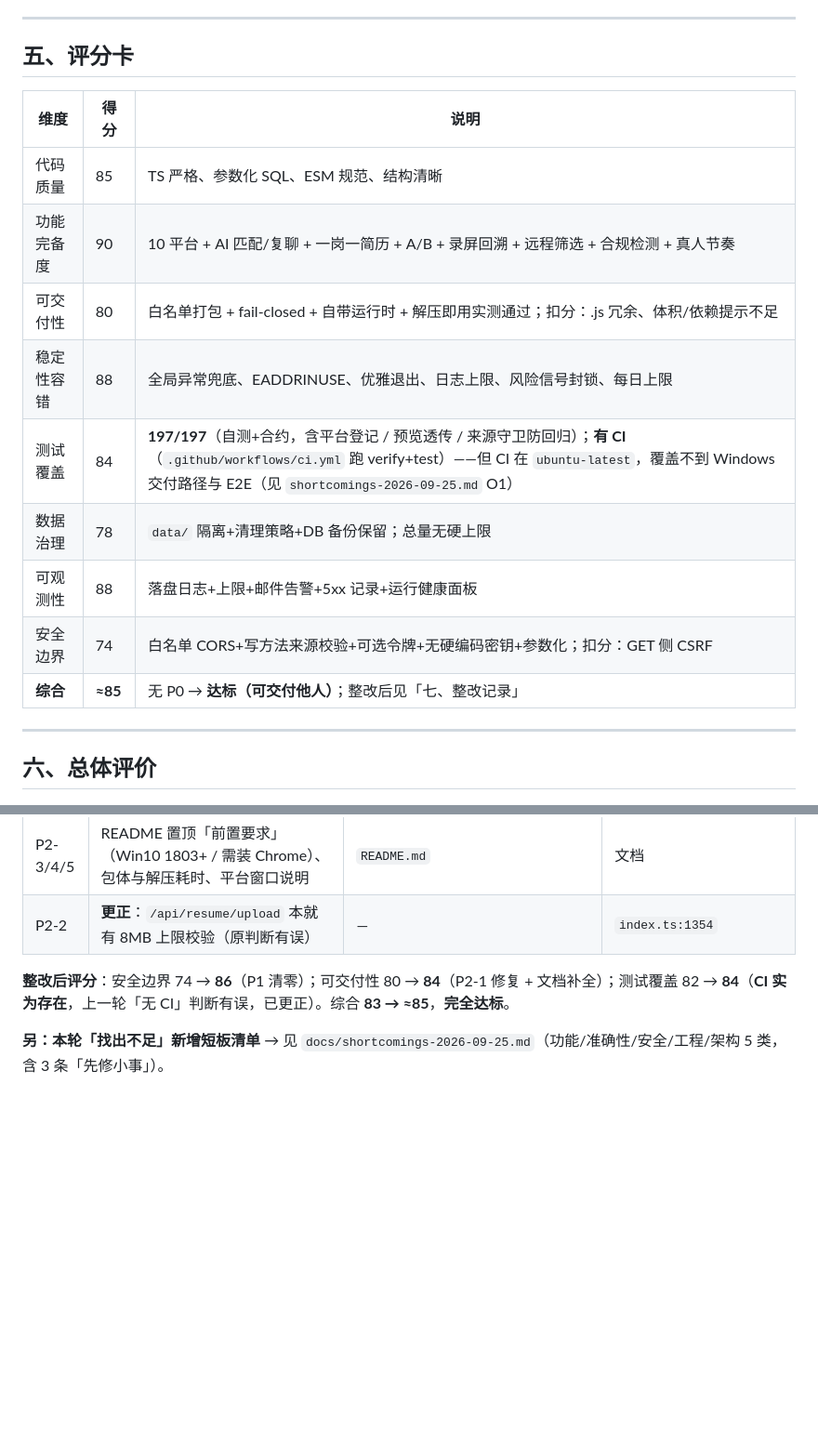
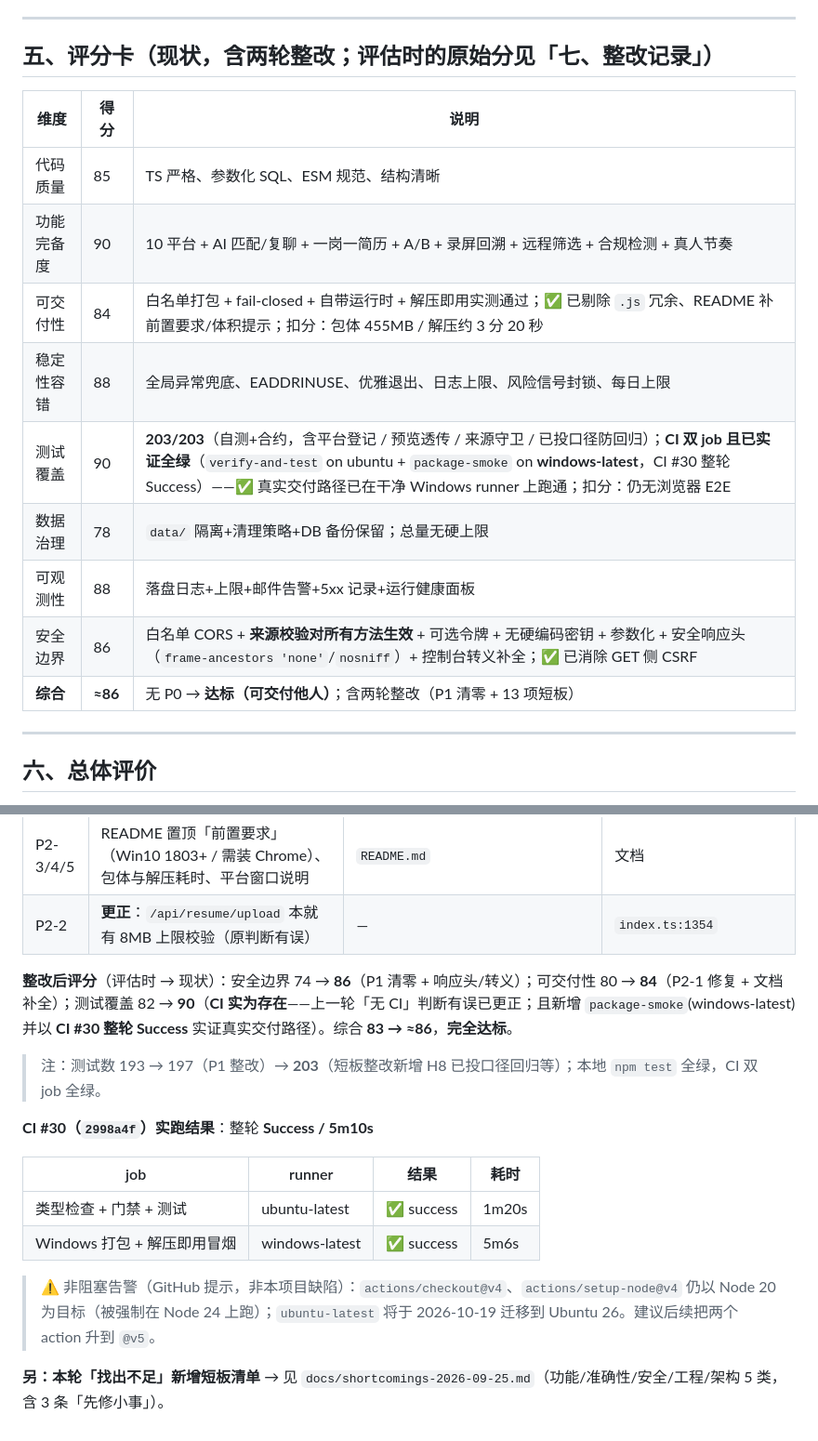
Before and after one commit to Dasikong-Cell/offer-where, a Markdown page: docs/launch-readiness-2026-09-25.md, 2 parts joined by grey strips. Shown at 93% size. GitHub-like rendering; blank space fills up the shorter version.

```diff
--- a/docs/launch-readiness-2026-09-25.md
+++ b/docs/launch-readiness-2026-09-25.md
@@ -83,19 +83,19 @@
 
 ---
 
-## 五、评分卡
+## 五、评分卡（**现状**，含两轮整改；评估时的原始分见「七、整改记录」）
 
 | 维度 | 得分 | 说明 |
 |------|------|------|
 | 代码质量 | 85 | TS 严格、参数化 SQL、ESM 规范、结构清晰 |
 | 功能完备度 | 90 | 10 平台 + AI 匹配/复聊 + 一岗一简历 + A/B + 录屏回溯 + 远程筛选 + 合规检测 + 真人节奏 |
-| 可交付性 | 80 | 白名单打包 + fail-closed + 自带运行时 + 解压即用实测通过；扣分：.js 冗余、体积/依赖提示不足 |
+| 可交付性 | 84 | 白名单打包 + fail-closed + 自带运行时 + 解压即用实测通过；✅ 已剔除 `.js` 冗余、README 补前置要求/体积提示；扣分：包体 455MB / 解压约 3 分 20 秒 |
 | 稳定性容错 | 88 | 全局异常兜底、EADDRINUSE、优雅退出、日志上限、风险信号封锁、每日上限 |
-| 测试覆盖 | 84 | **197/197**（自测+合约，含平台登记 / 预览透传 / 来源守卫防回归）；**有 CI**（`.github/workflows/ci.yml` 跑 verify+test）——但 CI 在 `ubuntu-latest`，覆盖不到 Windows 交付路径与 E2E（见 `shortcomings-2026-09-25.md` O1） |
+| 测试覆盖 | 90 | **203/203**（自测+合约，含平台登记 / 预览透传 / 来源守卫 / 已投口径防回归）；**CI 双 job 且已实证全绿**（`verify-and-test` on ubuntu + `package-smoke` on **windows-latest**，CI #30 整轮 Success）——✅ 真实交付路径已在干净 Windows runner 上跑通；扣分：仍无浏览器 E2E |
 | 数据治理 | 78 | `data/` 隔离+清理策略+DB 备份保留；总量无硬上限 |
 | 可观测性 | 88 | 落盘日志+上限+邮件告警+5xx 记录+运行健康面板 |
-| 安全边界 | 74 | 白名单 CORS+写方法来源校验+可选令牌+无硬编码密钥+参数化；扣分：GET 侧 CSRF |
-| **综合** | **≈85** | 无 P0 → **达标（可交付他人）**；整改后见「七、整改记录」 |
+| 安全边界 | 86 | 白名单 CORS + **来源校验对所有方法生效** + 可选令牌 + 无硬编码密钥 + 参数化 + 安全响应头（`frame-ancestors 'none'`/`nosniff`）+ 控制台转义补全；✅ 已消除 GET 侧 CSRF |
+| **综合** | **≈86** | 无 P0 → **达标（可交付他人）**；含两轮整改（P1 清零 + 13 项短板） |
 
 ---
 
@@ -120,6 +120,16 @@
 | P2-3/4/5 | README 置顶「前置要求」（Win10 1803+ / 需装 Chrome）、包体与解压耗时、平台窗口说明 | `README.md` | 文档 |
 | P2-2 | **更正**：`/api/resume/upload` 本就有 8MB 上限校验（原判断有误） | — | `index.ts:1354` |
 
-**整改后评分**：安全边界 74 → **86**（P1 清零）；可交付性 80 → **84**（P2-1 修复 + 文档补全）；测试覆盖 82 → **84**（**CI 实为存在**，上一轮「无 CI」判断有误，已更正）。综合 **83 → ≈85**，**完全达标**。
+**整改后评分**（评估时 → 现状）：安全边界 74 → **86**（P1 清零 + 响应头/转义）；可交付性 80 → **84**（P2-1 修复 + 文档补全）；测试覆盖 82 → **90**（**CI 实为存在**——上一轮「无 CI」判断有误已更正；且新增 `package-smoke`(windows-latest) 并以 **CI #30 整轮 Success** 实证真实交付路径）。综合 **83 → ≈86**，**完全达标**。
+> 注：测试数 193 → 197（P1 整改）→ **203**（短板整改新增 H8 已投口径回归等）；本地 `npm test` 全绿，CI 双 job 全绿。
+
+**CI #30（`2998a4f`）实跑结果**：整轮 **Success / 5m10s**
+
+| job | runner | 结果 | 耗时 |
+|---|---|---|---|
+| 类型检查 + 门禁 + 测试 | ubuntu-latest | ✅ success | 1m20s |
+| Windows 打包 + 解压即用冒烟 | windows-latest | ✅ success | 5m6s |
+
+> ⚠️ 非阻塞告警（GitHub 提示，非本项目缺陷）：`actions/checkout@v4`、`actions/setup-node@v4` 仍以 Node 20 为目标（被强制在 Node 24 上跑）；`ubuntu-latest` 将于 2026-10-19 迁移到 Ubuntu 26。建议后续把两个 action 升到 `@v5`。
 
 **另：本轮「找出不足」新增短板清单** → 见 `docs/shortcomings-2026-09-25.md`（功能/准确性/安全/工程/架构 5 类，含 3 条「先修小事」）。
```
Also changed, not shown: docs/shortcomings-2026-09-25.md (+8 -6 lines).
